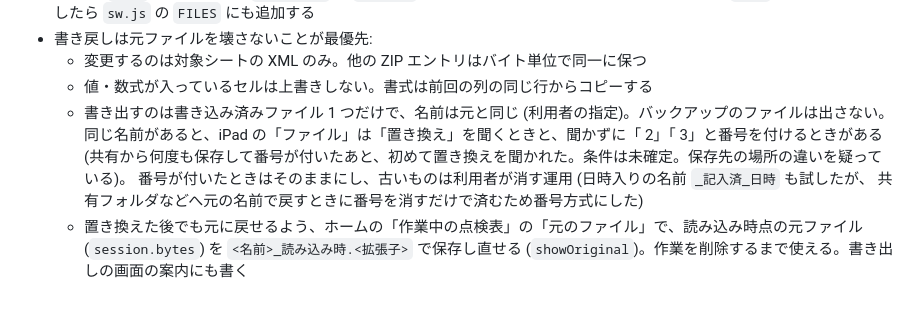
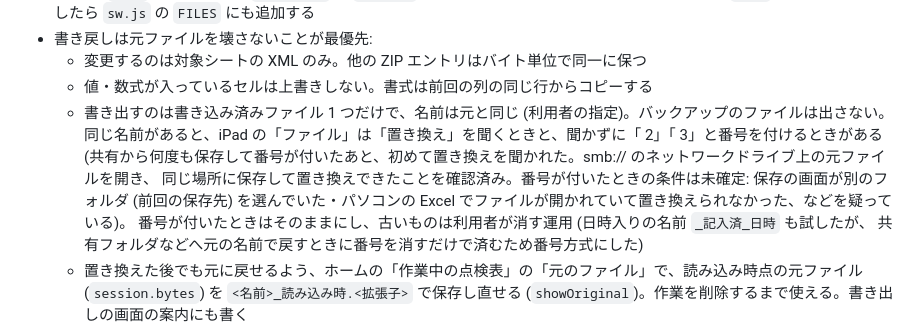
Before and after one commit to tamarx78-sys/inspection-cards, a Markdown page: CLAUDE.md, the part around the change. GitHub-like rendering; blank space fills up the shorter version.

Commit message:
(CLAUDE.md) ネットワークドライブで置き換えできたことを追記
Co-Authored-By: Claude Opus 5.5 <noreply@anthropic.com>
Claude-Session: https://claude.ai/code/session_01W3hwpj1zttui9SFpFJJzdB

```diff
--- a/CLAUDE.md
+++ b/CLAUDE.md
@@ -41,7 +41,9 @@ iPad の Safari から Excel の点検表 (.xlsx / .xlsm) を読み込み、設
   - 値・数式が入っているセルは上書きしない。書式は前回の列の同じ行からコピーする
   - 書き出すのは書き込み済みファイル 1 つだけで、名前は元と同じ (利用者の指定)。バックアップのファイルは出さない。
     同じ名前があると、iPad の「ファイル」は「置き換え」を聞くときと、聞かずに「 2」「 3」と番号を付けるときがある
-    (共有から何度も保存して番号が付いたあと、初めて置き換えを聞かれた。条件は未確定。保存先の場所の違いを疑っている)。
+    (共有から何度も保存して番号が付いたあと、初めて置き換えを聞かれた。smb:// のネットワークドライブ上の元ファイルを開き、
+    同じ場所に保存して置き換えできたことを確認済み。番号が付いたときの条件は未確定: 保存の画面が別のフォルダ
+    (前回の保存先) を選んでいた・パソコンの Excel でファイルが開かれていて置き換えられなかった、などを疑っている)。
     番号が付いたときはそのままにし、古いものは利用者が消す運用 (日時入りの名前 `_記入済_日時` も試したが、
     共有フォルダなどへ元の名前で戻すときに番号を消すだけで済むため番号方式にした)
   - 置き換えた後でも元に戻せるよう、ホームの「作業中の点検表」の「元のファイル」で、読み込み時点の元ファイル (`session.bytes`) を
```
